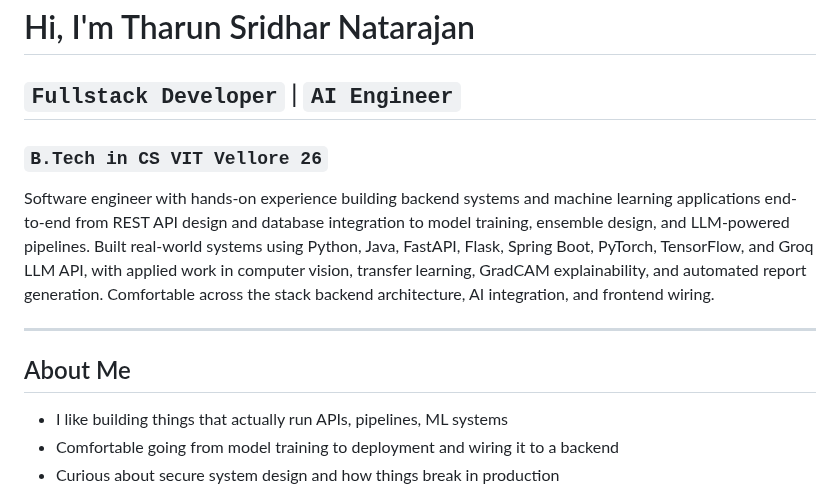
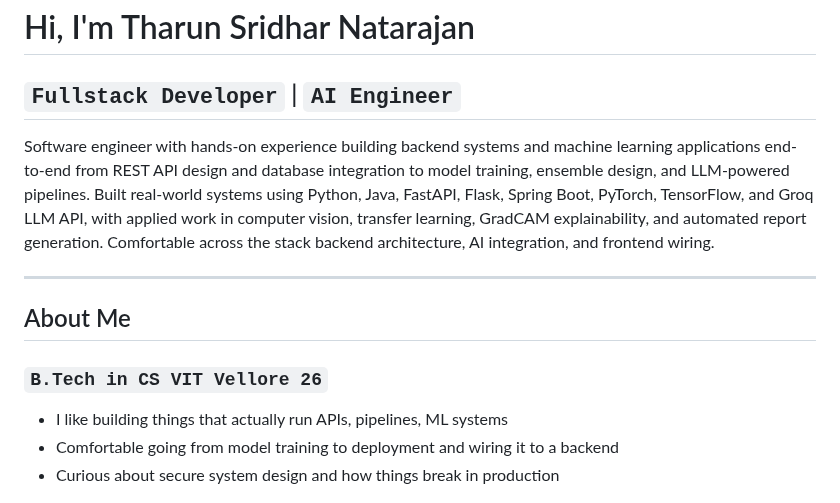
Before and after one commit to tharunsridhar/tharunsridhar, a Markdown page: README.md, the part around the change. GitHub-like rendering.

```diff
--- a/README.md
+++ b/README.md
@@ -2,14 +2,13 @@
 
 ## `Fullstack Developer` | `AI Engineer`
 
-### `B.Tech in CS VIT Vellore 26`
 
 Software engineer with hands-on experience building backend systems and machine learning applications end-to-end from REST API design and database integration to model training, ensemble design, and LLM-powered pipelines. Built real-world systems using Python, Java, FastAPI, Flask, Spring Boot, PyTorch, TensorFlow, and Groq LLM API, with applied work in computer vision, transfer learning, GradCAM explainability, and automated report generation. Comfortable across the stack backend architecture, AI integration, and frontend wiring.
 
 ---
 
 ## About Me
-
+### `B.Tech in CS VIT Vellore 26`
 - I like building things that actually run APIs, pipelines, ML systems
 - Comfortable going from model training to deployment and wiring it to a backend
 - Curious about secure system design and how things break in production
```
